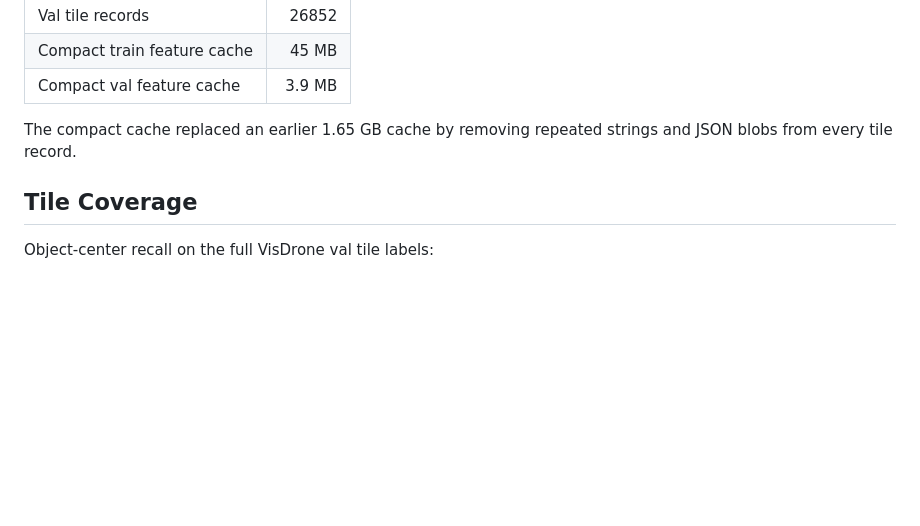
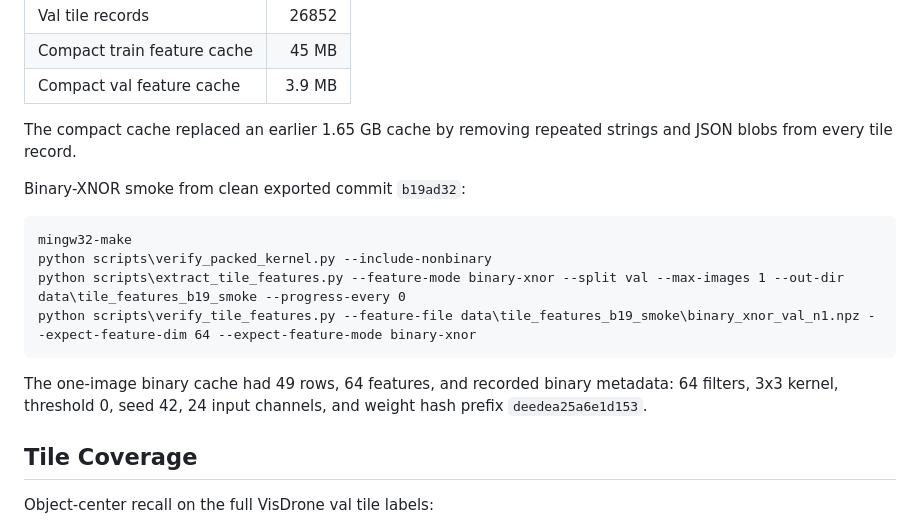
Before and after one commit to Bruc3W4yne/binary-scout-yolo, a Markdown page: docs/current_results.md, the part around the change. GitHub-like rendering; blank space fills up the shorter version.

Commit message:
Record binary XNOR smoke evidence

````diff
--- a/docs/current_results.md
+++ b/docs/current_results.md
@@ -19,6 +19,17 @@ For the exact commands verified in the final handoff pass, see `docs/completion_
 | Compact val feature cache | 3.9 MB |
 
 The compact cache replaced an earlier 1.65 GB cache by removing repeated strings and JSON blobs from every tile record.
+
+Binary-XNOR smoke from clean exported commit `b19ad32`:
+
+```text
+mingw32-make
+python scripts\verify_packed_kernel.py --include-nonbinary
+python scripts\extract_tile_features.py --feature-mode binary-xnor --split val --max-images 1 --out-dir data\tile_features_b19_smoke --progress-every 0
+python scripts\verify_tile_features.py --feature-file data\tile_features_b19_smoke\binary_xnor_val_n1.npz --expect-feature-dim 64 --expect-feature-mode binary-xnor
+```
+
+The one-image binary cache had 49 rows, 64 features, and recorded binary metadata: 64 filters, 3x3 kernel, threshold 0, seed 42, 24 input channels, and weight hash prefix `deedea25a6e1d153`.
 
 ## Tile Coverage
 
````
Also changed, not shown: docs/completion_audit.md (+1 -1 lines), docs/phase0_inventory.md (+1 -0 lines).
